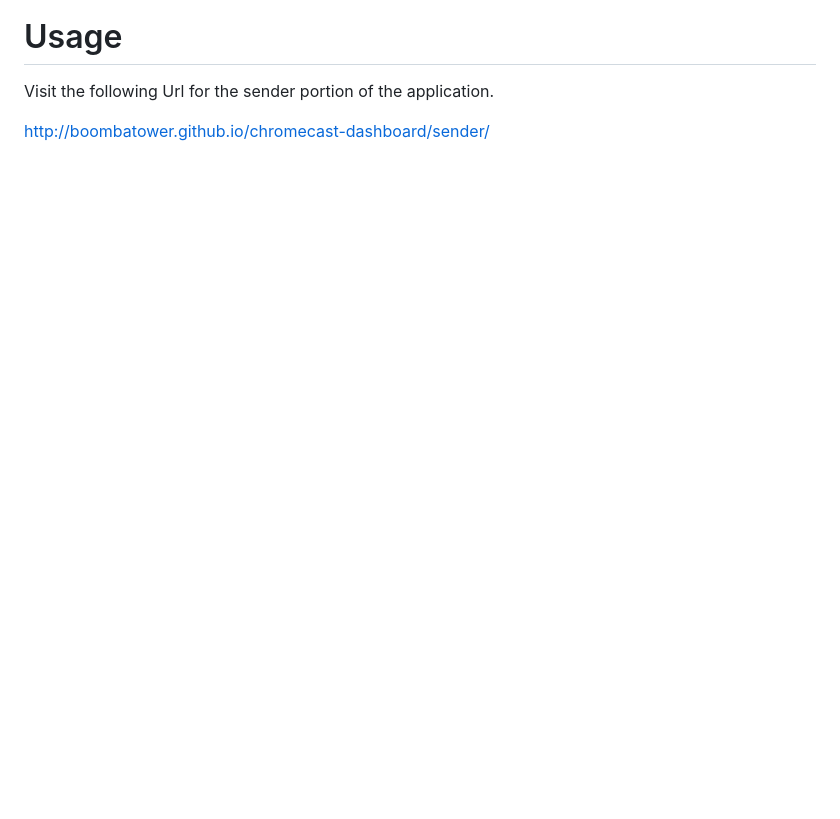
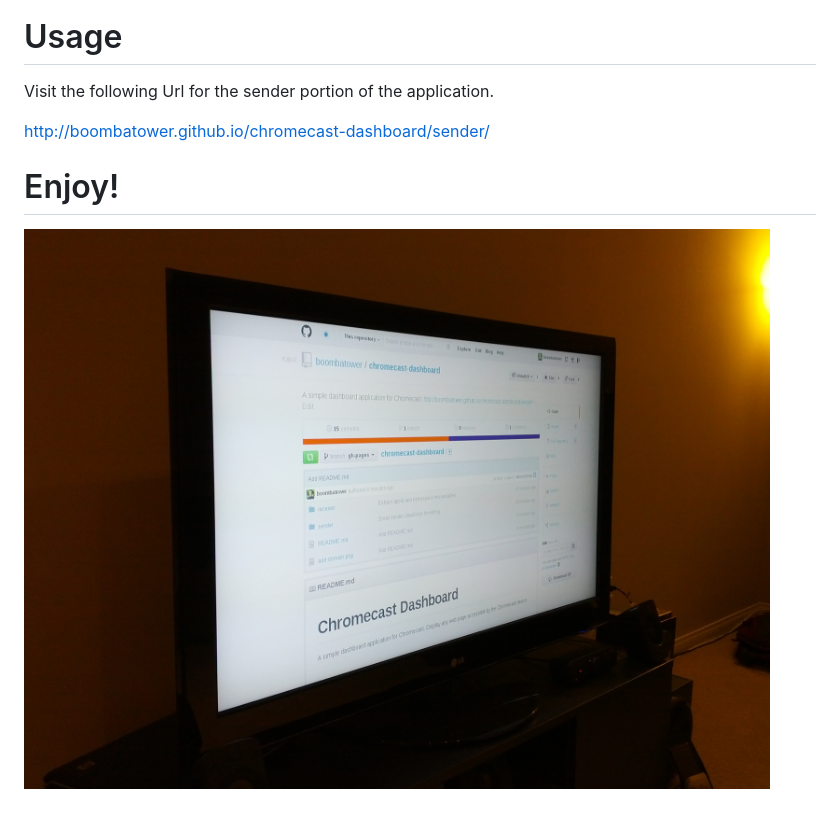
Before and after one commit to boombatower/chromecast-dashboard, a Markdown page: README.md, the part around the change. Rendered like a GitHub page; pictures changed too: tv.jpeg (added); blank space fills up the shorter version.

Commit message:
Add a photo of the dashboard running on a Chromecast to Readme.

```diff
--- a/README.md
+++ b/README.md
@@ -18,3 +18,7 @@ Currently, all applications need to be whitelisted in the Chromecast extension.
 Visit the following Url for the sender portion of the application.
 
 http://boombatower.github.io/chromecast-dashboard/sender/
+
+# Enjoy! #
+
+![Photo of dashboard running on Chromecast](tv.jpeg)
```
